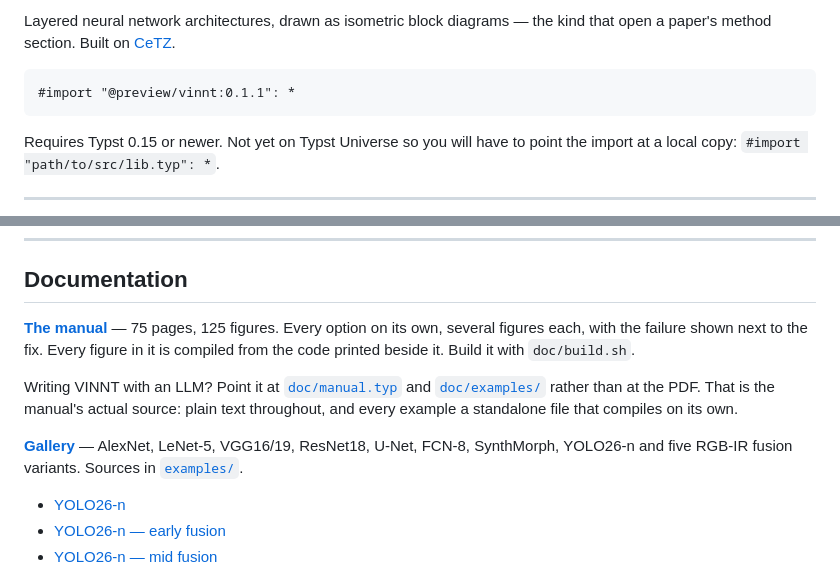
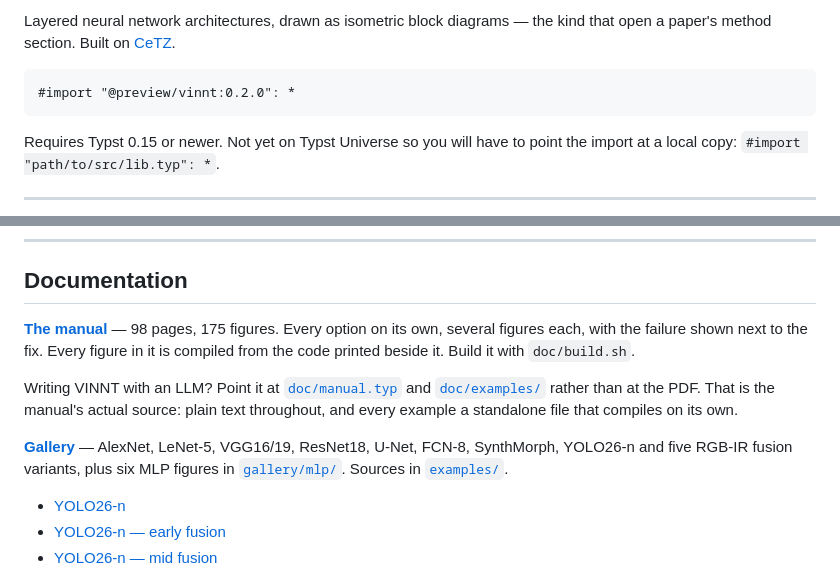
Before and after one commit to IMSEL-Lab/VINNT, a Markdown page: README.md, 2 parts joined by grey strips. GitHub-like rendering.

````diff
--- a/README.md
+++ b/README.md
@@ -16,7 +16,7 @@ kind that open a paper's method section. Built on
 [CeTZ](https://typst.app/universe/package/cetz/).
 
 ```typ
-#import "@preview/vinnt:0.1.1": *
+#import "@preview/vinnt:0.2.0": *
 ```
 
 Requires Typst 0.15 or newer. Not yet on Typst Universe so you will have to point the
@@ -153,7 +184,7 @@ uv run tools/import_model.py --torchvision resnet18 -o resnet18.json
 
 ## Documentation
 
-**[The manual](doc/vinnt-manual.pdf)** — 75 pages, 125 figures. Every option on
+**[The manual](doc/vinnt-manual.pdf)** — 98 pages, 175 figures. Every option on
 its own, several figures each, with the failure shown next to the fix. Every
 figure in it is compiled from the code printed beside it. Build it with
 `doc/build.sh`.
@@ -164,8 +195,8 @@ actual source: plain text throughout, and every example a standalone file that
 compiles on its own.
 
 **[Gallery](gallery/)** — AlexNet, LeNet-5, VGG16/19, ResNet18, U-Net, FCN-8,
-SynthMorph, YOLO26-n and five RGB-IR fusion variants. Sources in
-[`examples/`](examples/).
+SynthMorph, YOLO26-n and five RGB-IR fusion variants, plus six MLP figures in
+[`gallery/mlp/`](gallery/mlp/). Sources in [`examples/`](examples/).
 
 - [YOLO26-n](gallery/networks/YOLO26n.png)
 - [YOLO26-n — early fusion](gallery/networks/YOLO26n-early-fusion.png)
````
Also changed, not shown: other parts of README.md (+31 -0 lines).
